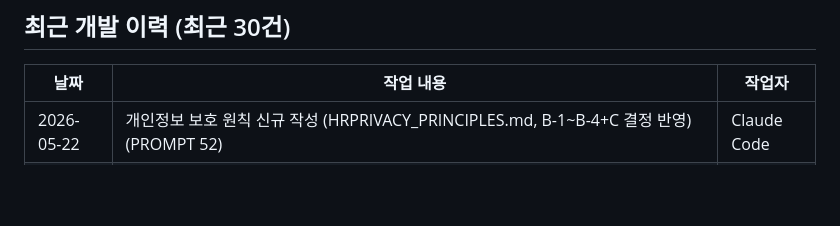
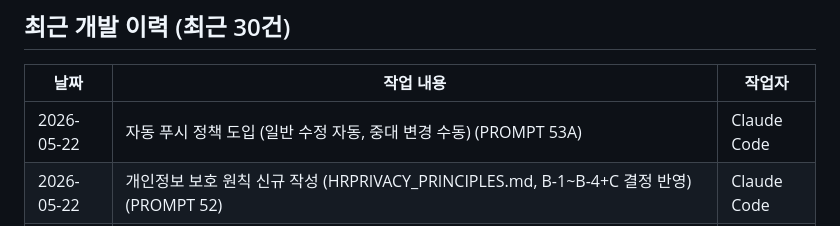
Before and after one commit to jeremydev99/hrmanage, a Markdown page: ClaudeHRM.md, the part around the change. Drawn GitHub-style; blank space fills up the shorter version.

```diff
--- a/ClaudeHRM.md
+++ b/ClaudeHRM.md
@@ -377,6 +377,7 @@ POST   /api/admin/final/:id/unlock      최종 평가 잠금 해제 (master)
 
 | 날짜 | 작업 내용 | 작업자 |
 |------|-----------|--------|
+| 2026-05-22 | 자동 푸시 정책 도입 (일반 수정 자동, 중대 변경 수동) (PROMPT 53A) | Claude Code |
 | 2026-05-22 | 개인정보 보호 원칙 신규 작성 (HRPRIVACY_PRINCIPLES.md, B-1~B-4+C 결정 반영) (PROMPT 52) | Claude Code |
 | 2026-05-21 | 국내 호스팅 4사 비교 (md+xlsx, 신뢰도·인지도 ×2 가중 추가) → NCloud 선정 (PROMPT 51) | Claude Code |
 | 2026-05-21 | INFRA-2 로드맵 재정리 + 표준 검증 시나리오 V1/V2/V3 도입 (PROMPT 50) | Claude Code |
```
Also changed, not shown: CLAUDE.md (+12 -2 lines).
